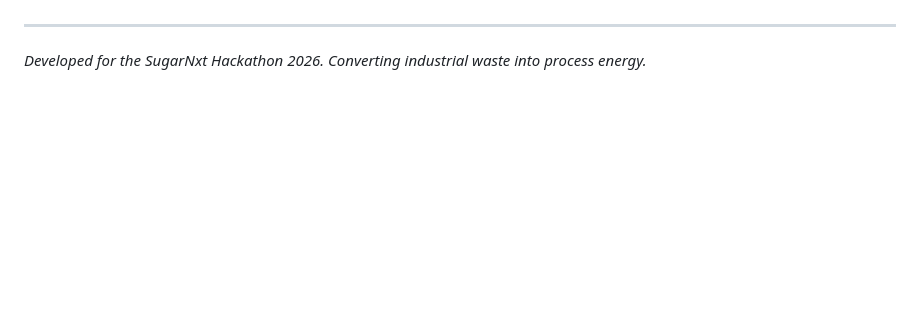
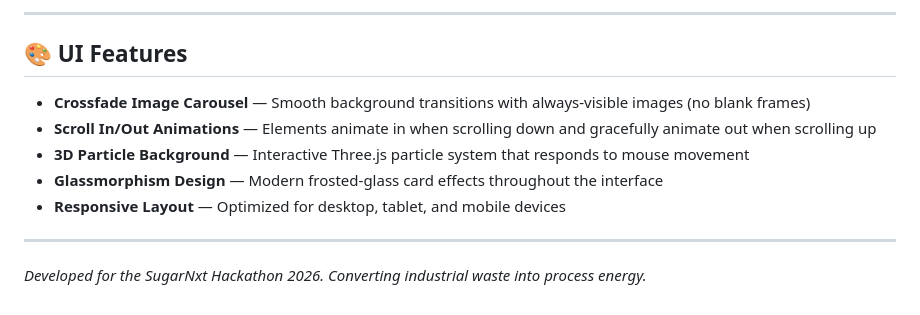
Before and after one commit to KGFCH2/SugarNxt-Hackathon-2026, a Markdown page: ThermaVision/README.md, the part around one of its changes. Rendered like a GitHub page; blank space fills up the shorter version.

```diff
--- a/ThermaVision/README.md
+++ b/ThermaVision/README.md
@@ -168,3 +278,12 @@ Performs full thermodynamic and financial analysis.
+---
+
+## 🎨 UI Features
+
+- **Crossfade Image Carousel** — Smooth background transitions with always-visible images (no blank frames)
+- **Scroll In/Out Animations** — Elements animate in when scrolling down and gracefully animate out when scrolling up
+- **3D Particle Background** — Interactive Three.js particle system that responds to mouse movement
+- **Glassmorphism Design** — Modern frosted-glass card effects throughout the interface
+- **Responsive Layout** — Optimized for desktop, tablet, and mobile devices
 
 ---
 *Developed for the SugarNxt Hackathon 2026. Converting industrial waste into process energy.*
```
Also changed, not shown: other parts of ThermaVision/README.md (+145 -35 lines).
